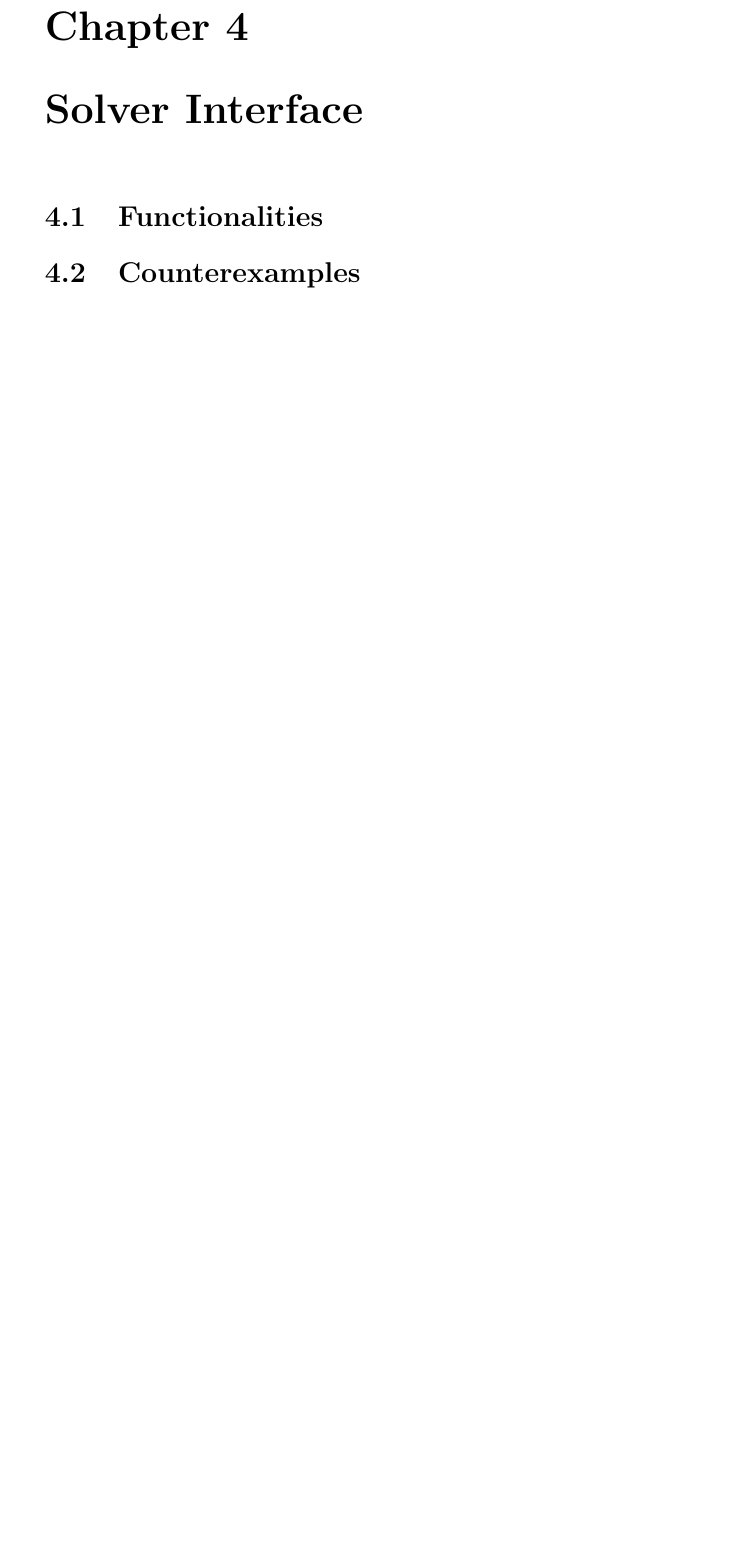
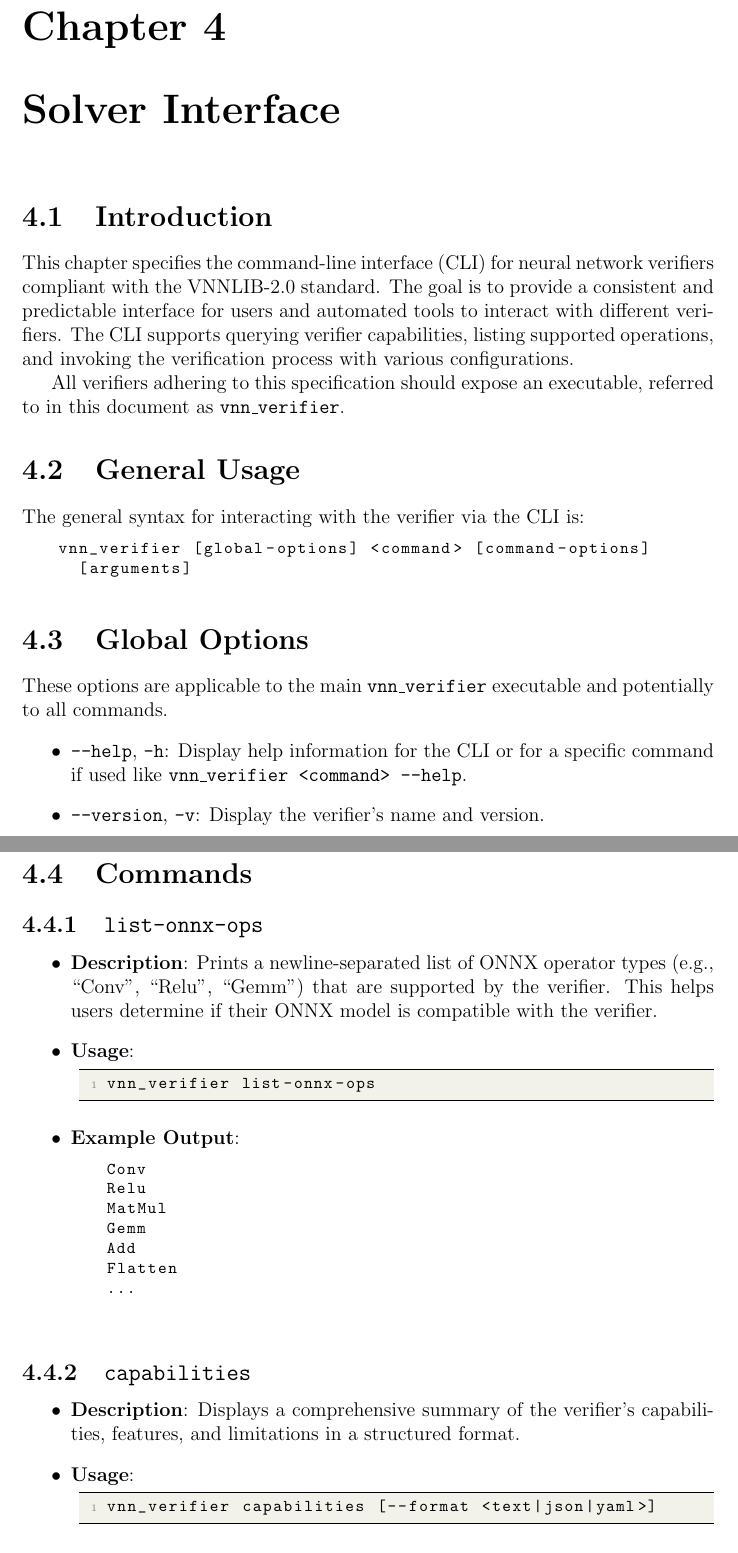
Before and after one commit to VNNLIB/VNNLIB-Standard, a LaTeX thesis (document/main.tex, which reads document/verifier_interface.tex): part of page 12 of 15 before the commit and two parts of pages 12 and 13 of 19 after it, the two joined at a grey line, cut so that both start at the same text, the shorter picture padded with empty space. Compiled offline with pdfLaTeX.

Commit message:
Create simple CLI standard for verifiers

```diff
--- a/document/main.tex
+++ b/document/main.tex
@@ -12,6 +12,11 @@
 \usepackage{listings}
 \usepackage{authblk}
 \usepackage{algorithm, algpseudocode}
+\usepackage{geometry}
+\usepackage{booktabs}
+\usepackage{longtable}
+\usepackage{array}
+
 
 \newcommand{\ie}{\textit{i.e.}}
 %customized todo
--- /dev/null
+++ b/document/verifier_interface.tex
@@ -0,0 +1,79 @@
+% Define some colors for listings
+\definecolor{codegreen}{rgb}{0,0.6,0}
+\definecolor{codegray}{rgb}{0.5,0.5,0.5}
+\definecolor{codepurple}{rgb}{0.58,0,0.82}
+\definecolor{backcolour}{rgb}{0.95,0.95,0.92}
+\definecolor{keywordblue}{rgb}{0.13,0.13,1}
+\definecolor{stringred}{rgb}{0.8,0,0}
+
+% Listings style for Bash/CLI commands
+\lstdefinestyle{bash}{
+    backgroundcolor=\color{backcolour},
+    commentstyle=\color{codegreen},
+    keywordstyle=\color{keywordblue}\bfseries,
+    numberstyle=\tiny\color{codegray},
+    stringstyle=\color{stringred},
+    basicstyle=\ttfamily\footnotesize,
+    breakatwhitespace=false,
+    breaklines=true,
+    captionpos=b,
+    keepspaces=true,
+    numbers=left,
+    numbersep=5pt,
+    showspaces=false,
+    showstringspaces=false,
+    showtabs=false,
+    tabsize=2,
+    frame=lines,
+    xleftmargin=2em,
+    framexleftmargin=1.5em,
+    escapeinside={\%*}{*}
+}
+
+\section{Introduction}
+This chapter specifies the command-line interface (CLI) for neural network verifiers compliant with the VNNLIB-2.0 standard. The goal is to provide a consistent and
+predictable interface for users and automated tools to interact with different verifiers. The CLI supports querying verifier capabilities, listing supported operations,
+and invoking the verification process with various configurations.
+
+All verifiers adhering to this specification should expose an executable, referred to in this document as \texttt{vnn\_verifier}.
+
+\section{General Usage}
+The general syntax for interacting with the verifier via the CLI is:
+\begin{lstlisting}[style=bash, numbers=none, frame=none, backgroundcolor=\color{white}]
+vnn_verifier [global-options] <command> [command-options]
+	[arguments] \end{lstlisting}
+
+\section{Global Options}
+These options are applicable to the main \texttt{vnn\_verifier} executable and potentially to all commands.
+\begin{itemize}
+    \item \texttt{--help}, \texttt{-h}: Display help information for the CLI or for a specific command if used like \texttt{vnn\_verifier <command> --help}.
+    \item \texttt{--version}, \texttt{-v}: Display the verifier's name and version.
+\end{itemize}
+
+\section{Commands}
+
+\subsection{\texttt{list-onnx-ops}}
+\begin{itemize}
+    \item \textbf{Description}: Prints a newline-separated list of ONNX operator types (e.g., ``Conv'', ``Relu'', ``Gemm'') that are supported by the verifier.
+	This helps users determine if their ONNX model is compatible with the verifier.
+    \item \textbf{Usage}:
+    \begin{lstlisting}[style=bash]
+vnn_verifier list-onnx-ops \end{lstlisting}
+    \item \textbf{Example Output}:
+    \begin{lstlisting}[style=bash, numbers=none, frame=none, backgroundcolor=\color{white}]
+Conv
+Relu
+MatMul
+Gemm
+Add
+Flatten
+...
+    \end{lstlisting}
+\end{itemize}
+
+\subsection{\texttt{capabilities}}
+\begin{itemize}
+    \item \textbf{Description}: Displays a comprehensive summary of the verifier's capabilities, features, and limitations in a structured format.
+    \item \textbf{Usage}:
+    \begin{lstlisting}[style=bash]
+vnn_verifier capabilities [--format <text|json|yaml>] \end{lstlisting}
```
Also changed, not shown: document/main.tex (1 more changed lines), document/verifier_interface.tex (119 more changed lines).
